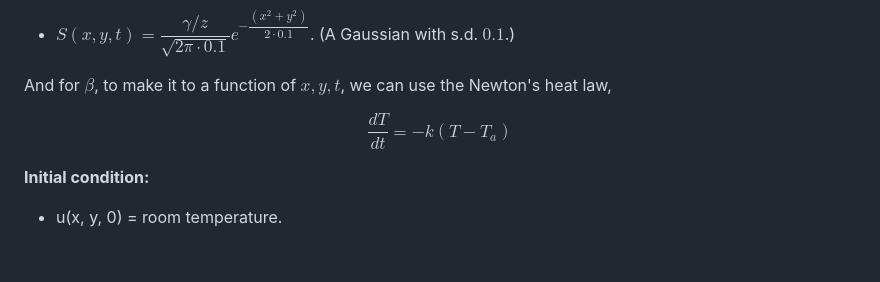
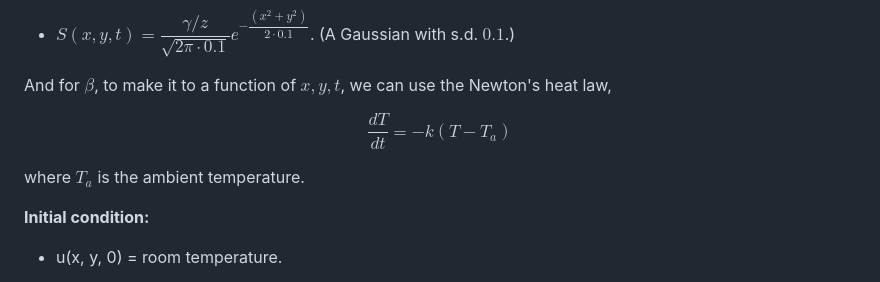
Before and after one commit to tusm06/MATH461_Unit03, a Markdown page: README.md, the part around the change. Drawn GitHub-style; blank space fills up the shorter version.

Commit message:
add some additional information

```diff
--- a/README.md
+++ b/README.md
@@ -87,6 +87,8 @@ $$
 \frac{dT}{dt} = -k(T-T_a)
 $$
 
+where $T_a$ is the ambient temperature.
+
 **Initial condition:**
 - u(x, y, 0) = room temperature.
 
```
